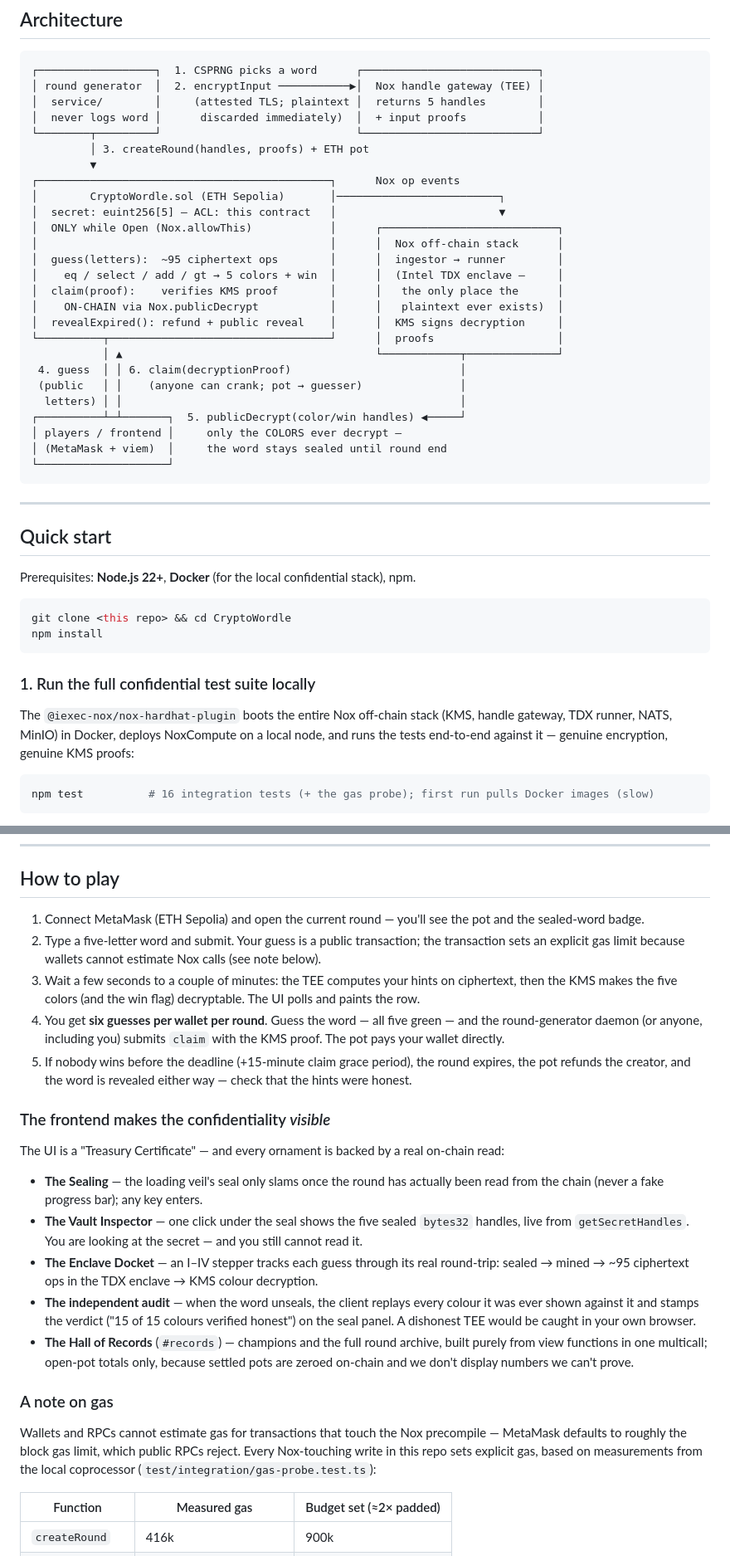
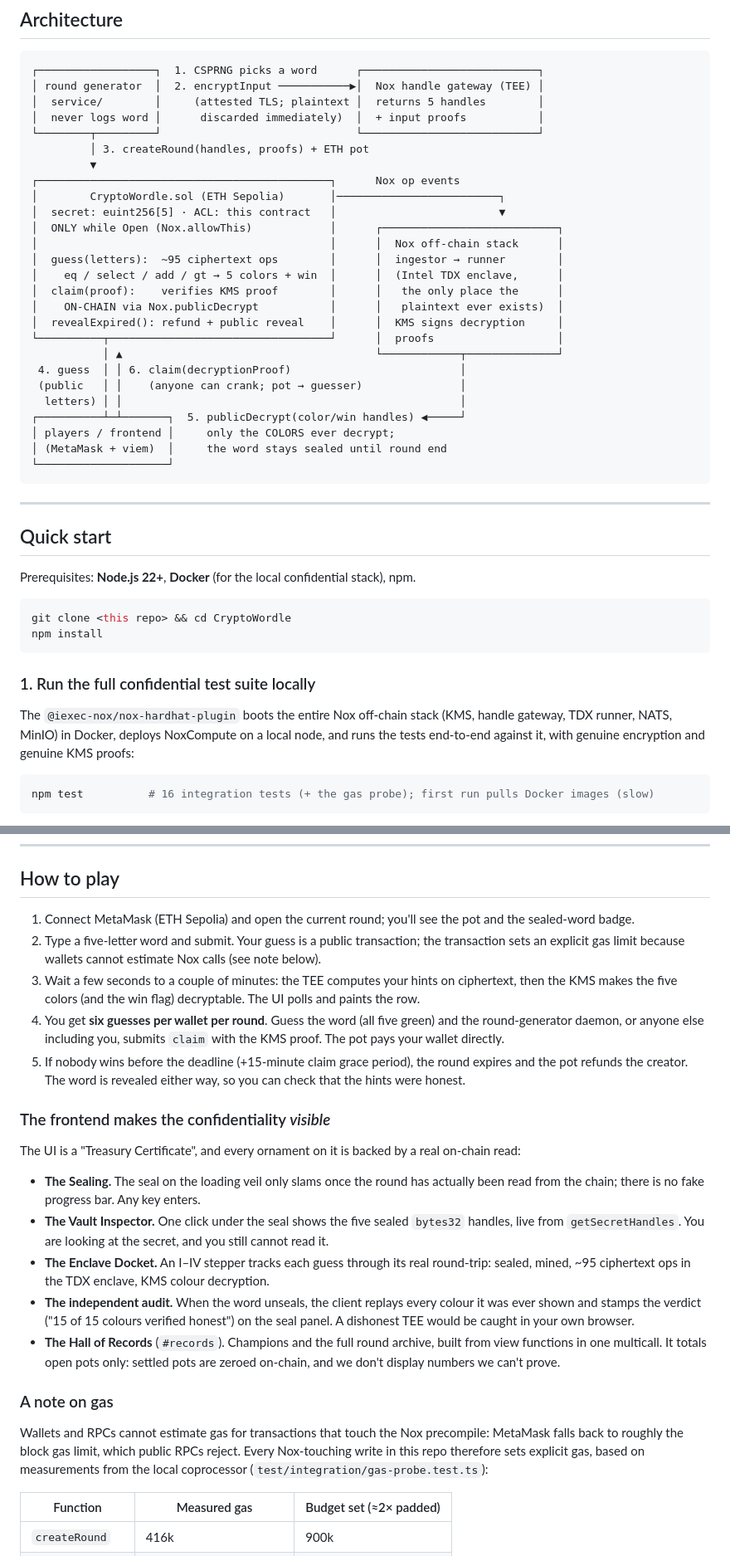
Before and after one commit to raorla/CRYPTOWORDLE, a Markdown page: README.md, 2 parts joined by grey strips. Shown at 83% size. Rendered like a GitHub page.

````diff
--- a/README.md
+++ b/README.md
@@ -67,11 +67,11 @@ The remaining trust assumptions are Nox's own: Intel TDX attestation, and the No
          ▼
 ┌─────────────────────────────────────────────┐      Nox op events
 │        CryptoWordle.sol (ETH Sepolia)       │─────────────────────────┐
-│  secret: euint256[5] — ACL: this contract   │                         ▼
+│  secret: euint256[5] · ACL: this contract   │                         ▼
 │  ONLY while Open (Nox.allowThis)            │      ┌───────────────────────────┐
 │                                             │      │  Nox off-chain stack      │
 │  guess(letters):  ~95 ciphertext ops        │      │  ingestor → runner        │
-│    eq / select / add / gt → 5 colors + win  │      │  (Intel TDX enclave —     │
+│    eq / select / add / gt → 5 colors + win  │      │  (Intel TDX enclave,      │
 │  claim(proof):    verifies KMS proof        │      │   the only place the      │
 │    ON-CHAIN via Nox.publicDecrypt           │      │   plaintext ever exists)  │
 │  revealExpired(): refund + public reveal    │      │  KMS signs decryption     │
@@ -81,7 +81,7 @@ The remaining trust assumptions are Nox's own: Intel TDX attestation, and the No
  (public   │ │    (anyone can crank; pot → guesser)               │
   letters) │ │                                                    │
 ┌──────────┴─┴───────┐  5. publicDecrypt(color/win handles) ◀─────┘
-│ players / frontend │     only the COLORS ever decrypt —
+│ players / frontend │     only the COLORS ever decrypt;
 │ (MetaMask + viem)  │     the word stays sealed until round end
 └────────────────────┘
 ```
@@ -99,7 +99,7 @@ npm install
 
 ### 1. Run the full confidential test suite locally
 
-The `@iexec-nox/nox-hardhat-plugin` boots the entire Nox off-chain stack (KMS, handle gateway, TDX runner, NATS, MinIO) in Docker, deploys NoxCompute on a local node, and runs the tests end-to-end against it — genuine encryption, genuine KMS proofs:
+The `@iexec-nox/nox-hardhat-plugin` boots the entire Nox off-chain stack (KMS, handle gateway, TDX runner, NATS, MinIO) in Docker, deploys NoxCompute on a local node, and runs the tests end-to-end against it, with genuine encryption and genuine KMS proofs:
 
 ```bash
 npm test          # 16 integration tests (+ the gas probe); first run pulls Docker images (slow)
@@ -147,25 +147,25 @@ npm run dev            # Vite dev server; connect MetaMask on Sepolia
 
 ## How to play
 
-1. Connect MetaMask (ETH Sepolia) and open the current round — you'll see the pot and the sealed-word badge.
+1. Connect MetaMask (ETH Sepolia) and open the current round; you'll see the pot and the sealed-word badge.
 2. Type a five-letter word and submit. Your guess is a public transaction; the transaction sets an explicit gas limit because wallets cannot estimate Nox calls (see note below).
 3. Wait a few seconds to a couple of minutes: the TEE computes your hints on ciphertext, then the KMS makes the five colors (and the win flag) decryptable. The UI polls and paints the row.
-4. You get **six guesses per wallet per round**. Guess the word — all five green — and the round-generator daemon (or anyone, including you) submits `claim` with the KMS proof. The pot pays your wallet directly.
-5. If nobody wins before the deadline (+15-minute claim grace period), the round expires, the pot refunds the creator, and the word is revealed either way — check that the hints were honest.
+4. You get **six guesses per wallet per round**. Guess the word (all five green) and the round-generator daemon, or anyone else including you, submits `claim` with the KMS proof. The pot pays your wallet directly.
+5. If nobody wins before the deadline (+15-minute claim grace period), the round expires and the pot refunds the creator. The word is revealed either way, so you can check that the hints were honest.
 
 ### The frontend makes the confidentiality *visible*
 
-The UI is a "Treasury Certificate" — and every ornament is backed by a real on-chain read:
+The UI is a "Treasury Certificate", and every ornament on it is backed by a real on-chain read:
 
-- **The Sealing** — the loading veil's seal only slams once the round has actually been read from the chain (never a fake progress bar); any key enters.
-- **The Vault Inspector** — one click under the seal shows the five sealed `bytes32` handles, live from `getSecretHandles`. You are looking at the secret — and you still cannot read it.
-- **The Enclave Docket** — an I–IV stepper tracks each guess through its real round-trip: sealed → mined → ~95 ciphertext ops in the TDX enclave → KMS colour decryption.
-- **The independent audit** — when the word unseals, the client replays every colour it was ever shown against it and stamps the verdict ("15 of 15 colours verified honest") on the seal panel. A dishonest TEE would be caught in your own browser.
-- **The Hall of Records** (`#records`) — champions and the full round archive, built purely from view functions in one multicall; open-pot totals only, because settled pots are zeroed on-chain and we don't display numbers we can't prove.
+- **The Sealing.** The seal on the loading veil only slams once the round has actually been read from the chain; there is no fake progress bar. Any key enters.
+- **The Vault Inspector.** One click under the seal shows the five sealed `bytes32` handles, live from `getSecretHandles`. You are looking at the secret, and you still cannot read it.
+- **The Enclave Docket.** An I–IV stepper tracks each guess through its real round-trip: sealed, mined, ~95 ciphertext ops in the TDX enclave, KMS colour decryption.
+- **The independent audit.** When the word unseals, the client replays every colour it was ever shown and stamps the verdict ("15 of 15 colours verified honest") on the seal panel. A dishonest TEE would be caught in your own browser.
+- **The Hall of Records** (`#records`). Champions and the full round archive, built from view functions in one multicall. It totals open pots only: settled pots are zeroed on-chain, and we don't display numbers we can't prove.
 
 ### A note on gas
 
-Wallets and RPCs cannot estimate gas for transactions that touch the Nox precompile — MetaMask defaults to roughly the block gas limit, which public RPCs reject. Every Nox-touching write in this repo sets explicit gas, based on measurements from the local coprocessor (`test/integration/gas-probe.test.ts`):
+Wallets and RPCs cannot estimate gas for transactions that touch the Nox precompile: MetaMask falls back to roughly the block gas limit, which public RPCs reject. Every Nox-touching write in this repo therefore sets explicit gas, based on measurements from the local coprocessor (`test/integration/gas-probe.test.ts`):
 
 | Function        | Measured gas | Budget set (≈2× padded) |
 |-----------------|--------------|-------------------------|
````
Also changed, not shown: other parts of README.md (+21 -21 lines).
